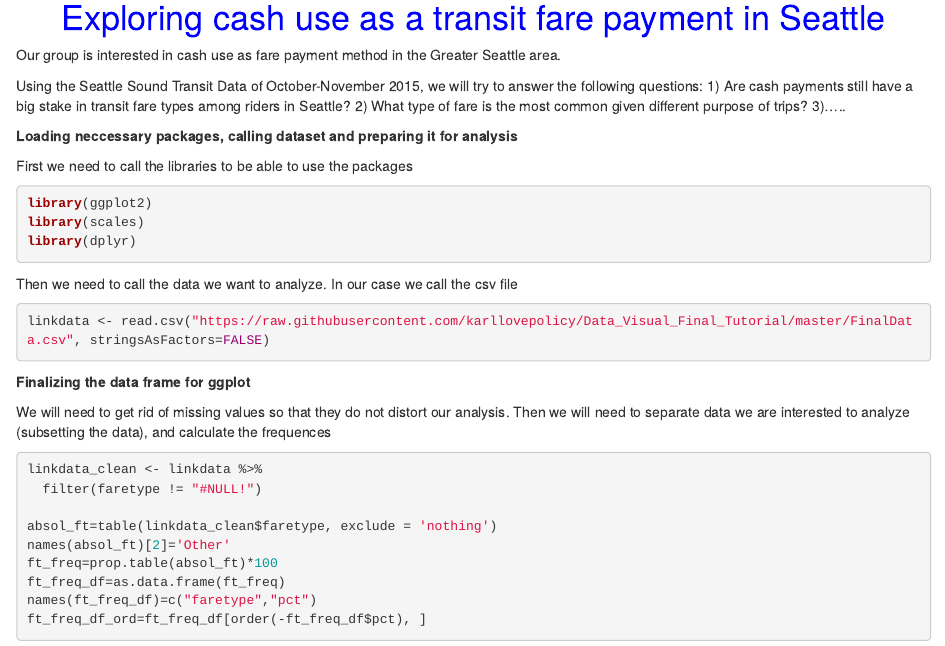
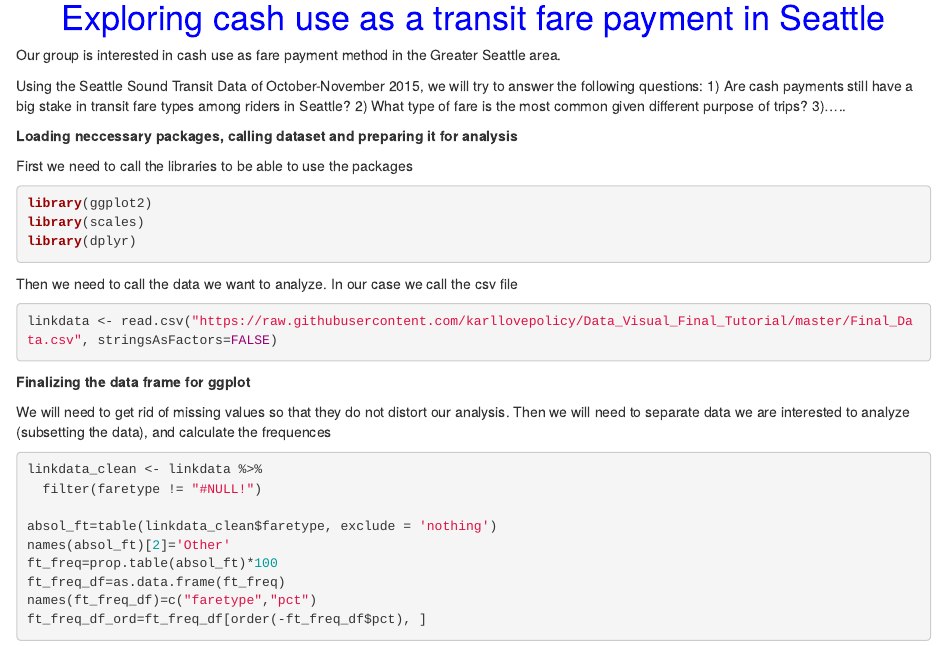
Before and after one commit to karllovepolicy/Data_Visual_Final_Tutorial, an R Markdown document (Final Tutorial.Rmd): the page in a window 1100 px wide, from 120 px down. Rendered offline with R 4.5, knitr and Pandoc, with nearby package versions; the code chunks are not run, so their results and figures are left out; drawn as R Markdown's standard HTML page in place of the format the file asks for.

Commit message:
Update Final Tutorial.Rmd

````diff
--- a/Final Tutorial.Rmd
+++ b/Final Tutorial.Rmd
@@ -1,7 +1,10 @@
 ---
 title: "DataVis Class: Final Project Report"
 author: "Group 'Data Wizards': Aishe Memetova, Haotian Bu, Jon White, Vitalii Zakhozhyi"
-output: html_document
+output:
+  html_document:
+    toc: true
+    theme: unitedhtml_document
 ---
 <h1 align="center" style="color:blue">Exploring cash use as a transit fare payment in Seattle</h1>
 
@@ -24,7 +27,7 @@ library(dplyr)
 Then we need to call the data we want to analyze. In our case we call the csv file
 
 ```{r import data, results='hide', warning=FALSE, message=FALSE}
-linkdata <- read.csv("https://raw.githubusercontent.com/karllovepolicy/Data_Visual_Final_Tutorial/master/FinalData.csv", stringsAsFactors=FALSE)
+linkdata <- read.csv("https://raw.githubusercontent.com/karllovepolicy/Data_Visual_Final_Tutorial/master/Final_Data.csv", stringsAsFactors=FALSE)
 ```
 
 **Finalizing the data frame for ggplot**
````
